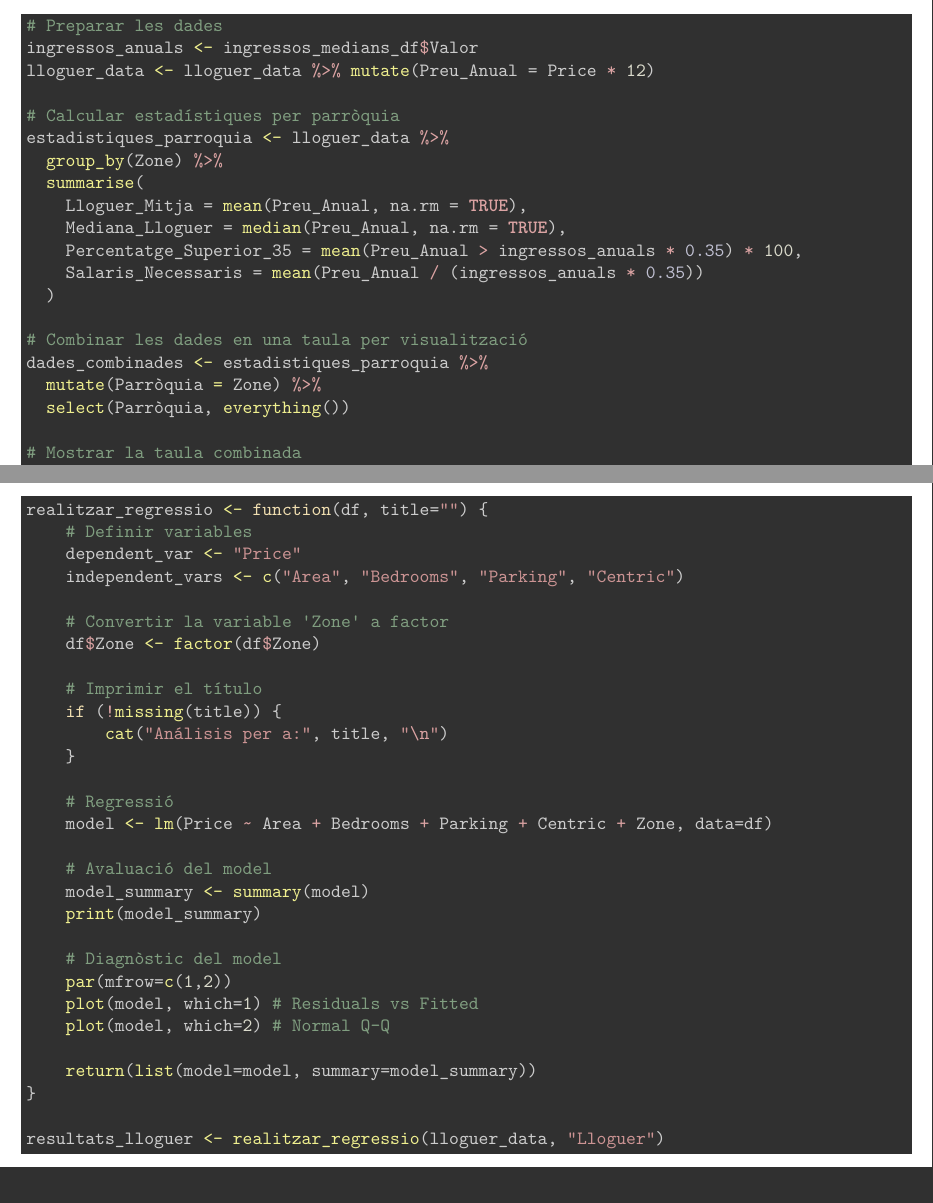
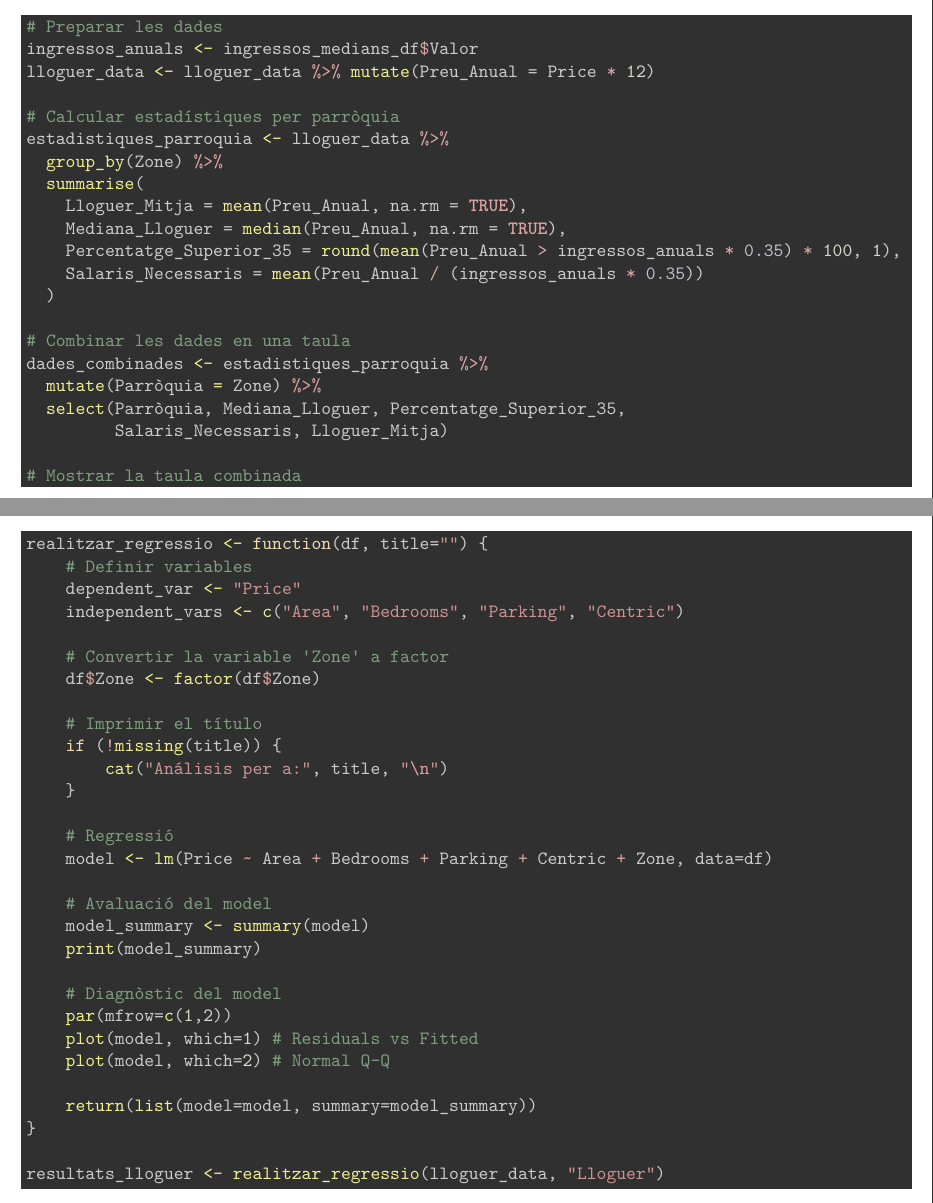
Before and after one commit to Laura-Guerra/TCVD_PR2, an R Markdown document (atort_lguerrari_PR2.Rmd): two parts of pages 15 and 17 of 20, joined at a grey line, cut so that both start at the same text. The pictures show the output file atort_lguerrari_PR2.pdf that the author committed with the source.

Commit message:
Last update

```diff
--- a/atort_lguerrari_PR2.Rmd
+++ b/atort_lguerrari_PR2.Rmd
@@ -438,17 +440,19 @@ estadistiques_parroquia <- lloguer_data %>%
   summarise(
     Lloguer_Mitja = mean(Preu_Anual, na.rm = TRUE),
     Mediana_Lloguer = median(Preu_Anual, na.rm = TRUE),
-    Percentatge_Superior_35 = mean(Preu_Anual > ingressos_anuals * 0.35) * 100,
+    Percentatge_Superior_35 = round(mean(Preu_Anual > ingressos_anuals * 0.35) * 100, 1),
     Salaris_Necessaris = mean(Preu_Anual / (ingressos_anuals * 0.35))
   )
 
-# Combinar les dades en una taula per visualització
+# Combinar les dades en una taula
 dades_combinades <- estadistiques_parroquia %>%
   mutate(Parròquia = Zone) %>%
-  select(Parròquia, everything())
+  select(Parròquia, Mediana_Lloguer, Percentatge_Superior_35,
+         Salaris_Necessaris, Lloguer_Mitja)
 
 # Mostrar la taula combinada
 print(dades_combinades)
+
 
 # Crear el gràfic
 ggplot(dades_combinades, aes(x = Parròquia, y = Lloguer_Mitja,
```
Also changed, not shown: README.md, atort_lguerrari_PR2.pdf, atort_lguerrari_PR2.Rmd (4 more changed lines).
